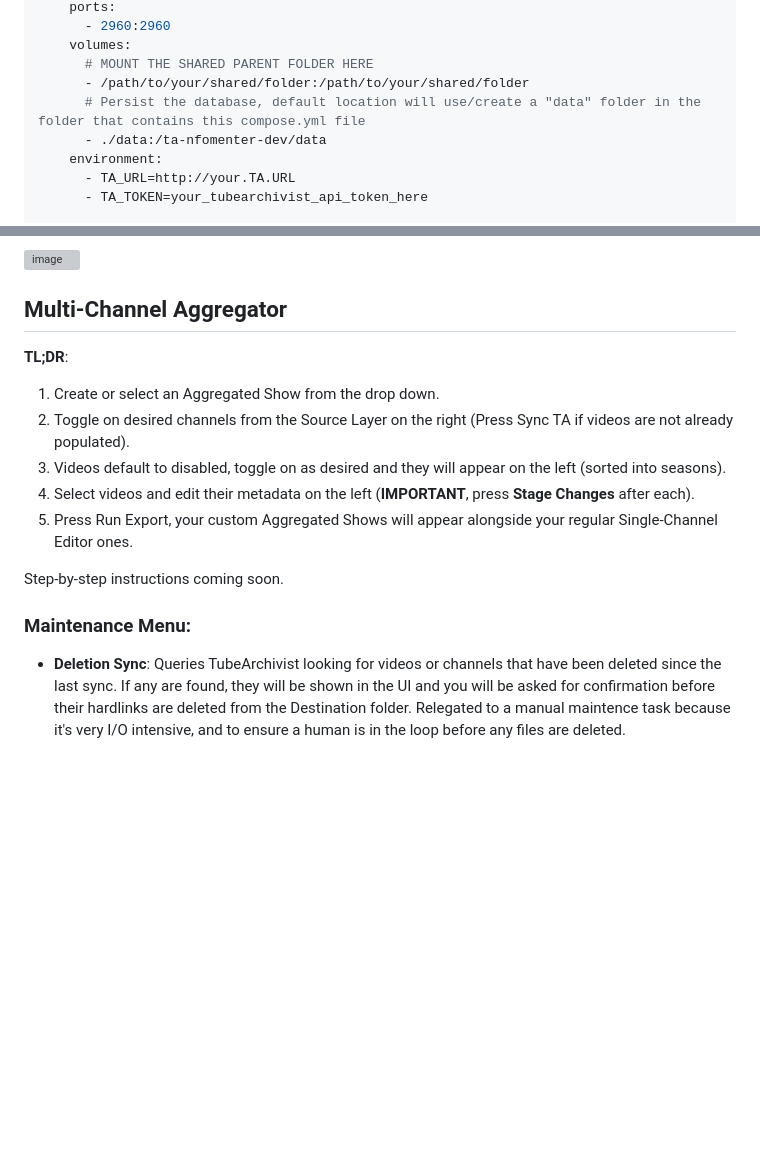
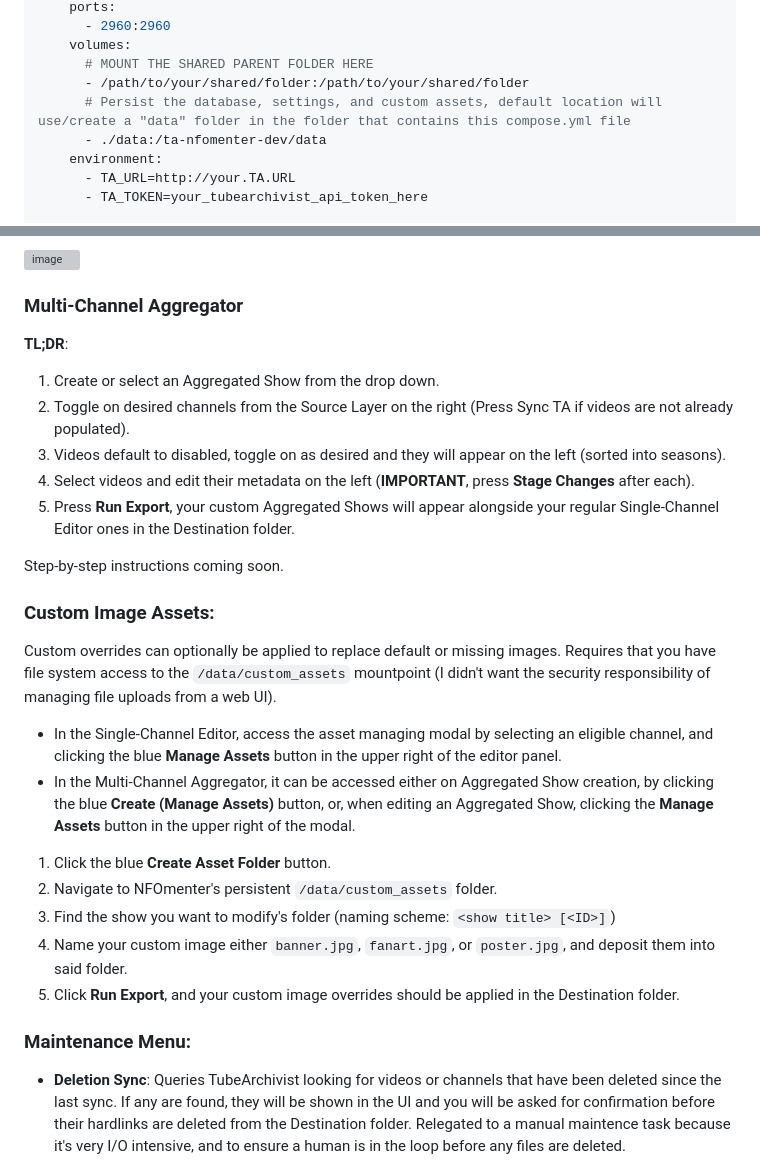
Before and after one commit to trafficman/ta-nfomenter, a Markdown page: README.md, 2 parts joined by grey strips. GitHub-like rendering; folded sections open; blank space fills up the shorter version; grey boxes are pictures that could not be loaded.

Commit message:
#36, readme updated with information regarding custom image assets

```diff
--- a/README.md
+++ b/README.md
@@ -73,7 +74,7 @@ services:
     volumes:
       # MOUNT THE SHARED PARENT FOLDER HERE
       - /path/to/your/shared/folder:/path/to/your/shared/folder
-      # Persist the database, default location will use/create a "data" folder in the folder that contains this compose.yml file
+      # Persist the database, settings, and custom assets, default location will use/create a "data" folder in the folder that contains this compose.yml file
       - ./data:/ta-nfomenter-dev/data
     environment:
       - TA_URL=http://your.TA.URL
@@ -148,18 +149,30 @@ Once you've completed picking and/or modifying the channels and videos you want
 
 </details>
 
-## **Multi-Channel Aggregator**
+### **Multi-Channel Aggregator**
 
 **TL;DR**:
 1. Create or select an Aggregated Show from the drop down.
 2. Toggle on desired channels from the Source Layer on the right (Press Sync TA if videos are not already populated).
 3. Videos default to disabled, toggle on as desired and they will appear on the left (sorted into seasons).
 4. Select videos and edit their metadata on the left (**IMPORTANT**, press **Stage Changes** after each).
-5. Press Run Export, your custom Aggregated Shows will appear alongside your regular Single-Channel Editor ones.
+5. Press **Run Export**, your custom Aggregated Shows will appear alongside your regular Single-Channel Editor ones in the Destination folder.
 
 Step-by-step instructions coming soon.
 
-### Maintenance Menu:
+### **Custom Image Assets:**
+Custom overrides can optionally be applied to replace default or missing images. Requires that you have file system access to the `/data/custom_assets` mountpoint (I didn't want the security responsibility of managing file uploads from a web UI).
+
+- In the Single-Channel Editor, access the asset managing modal by selecting an eligible channel, and clicking the blue **Manage Assets** button in the upper right of the editor panel.
+- In the Multi-Channel Aggregator, it can be accessed either on Aggregated Show creation, by clicking the blue **Create (Manage Assets)** button, or, when editing an Aggregated Show, clicking the **Manage Assets** button in the upper right of the modal.
+
+1. Click the blue **Create Asset Folder** button.
+2. Navigate to NFOmenter's persistent `/data/custom_assets` folder.
+3. Find the show you want to modify's folder (naming scheme: `<show title> [<ID>]`)
+4. Name your custom image either `banner.jpg`, `fanart.jpg`, or `poster.jpg`, and deposit them into said folder.
+5. Click **Run Export**, and your custom image overrides should be applied in the Destination folder.
+
+### **Maintenance Menu:**
 - **Deletion Sync**: Queries TubeArchivist looking for videos or channels that have been deleted since the last sync. If any are found, they will be shown in the UI and you will be asked for confirmation before their hardlinks are deleted from the Destination folder. Relegated to a manual maintence task because it's very I/O intensive, and to ensure a human is in the loop before any files are deleted.
 - **Folder Name Sync**: Manually updates Destination show folder names based on current database info (Channel name, current known "premier" year). At time of writing I'm pretty sure this currently runs on each export, but for optimization reasons this may not remain the case (honestly it was a bit of a lazy bugfix), so a manual trigger is included regardless.
 - **Refresh Source Metadata:** Manually updates NFOmenter's Source metadata by pulling updated metadata directly from TA.
```
Also changed, not shown: other parts of README.md (+4 -3 lines).
